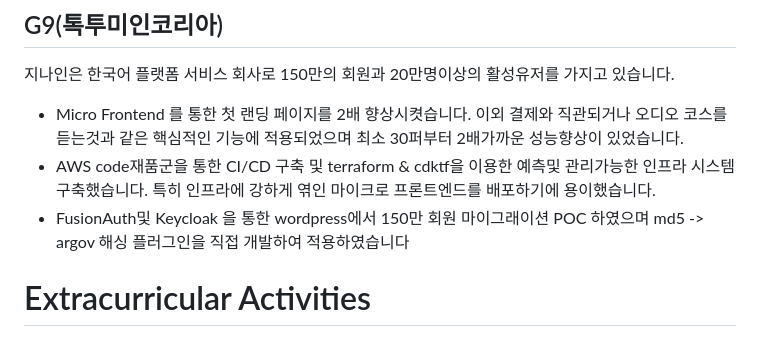
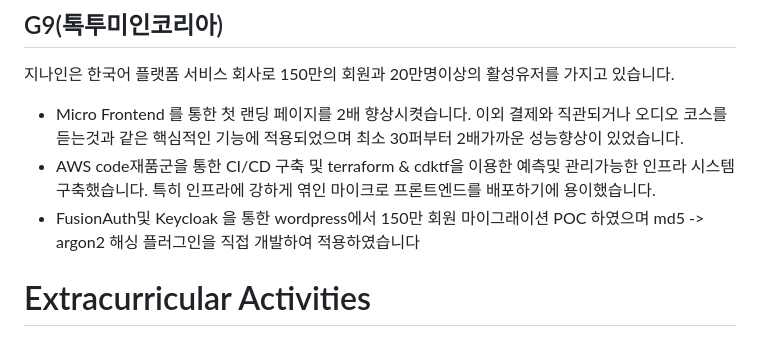
Before and after one commit to CreeJee/CreeJee.github.io, a Markdown page: CASUAL-RESUME.md, the part around the change. Drawn GitHub-style.

Commit message:
fix: 용어수정

```diff
--- a/CASUAL-RESUME.md
+++ b/CASUAL-RESUME.md
@@ -35,7 +35,7 @@ Greetings, 쟁취하는 개발자 크리지 입니다.
 지나인은 한국어 플랫폼 서비스 회사로 150만의 회원과 20만명이상의 활성유저를 가지고 있습니다.
 - Micro Frontend 를 통한 첫 랜딩 페이지를 2배 향상시켯습니다. 이외 결제와 직관되거나 오디오 코스를 듣는것과 같은 핵심적인 기능에 적용되었으며 최소 30퍼부터 2배가까운 성능향상이 있었습니다.
 - AWS code재품군을 통한 CI/CD 구축 및 terraform & cdktf을 이용한 예측및 관리가능한 인프라 시스템 구축했습니다. 특히 인프라에 강하게 엮인 마이크로 프론트엔드를 배포하기에 용이했습니다.
-- FusionAuth및  Keycloak 을 통한 wordpress에서 150만 회원 마이그래이션 POC 하였으며 md5 -> argov 해싱 플러그인을 직접 개발하여 적용하였습니다
+- FusionAuth및  Keycloak 을 통한 wordpress에서 150만 회원 마이그래이션 POC 하였으며 md5 -> argon2 해싱 플러그인을 직접 개발하여 적용하였습니다
 
 
 # Extracurricular Activities
```
